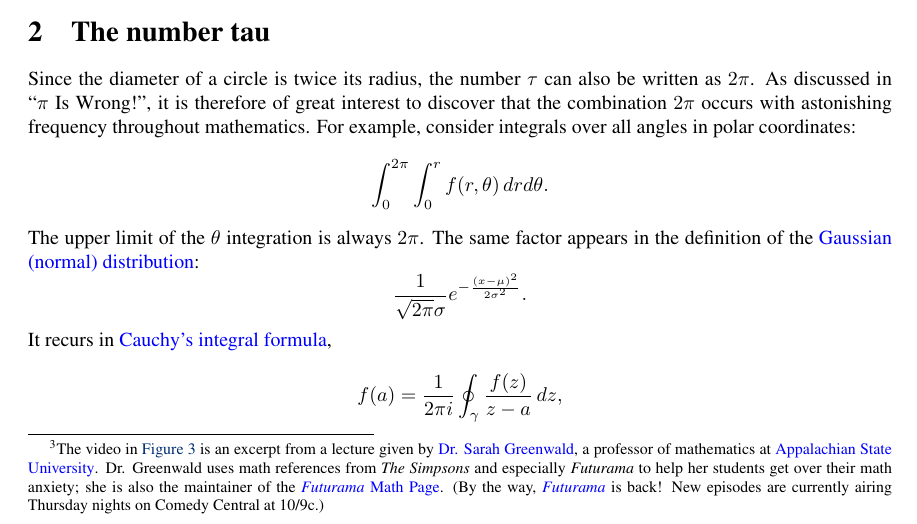
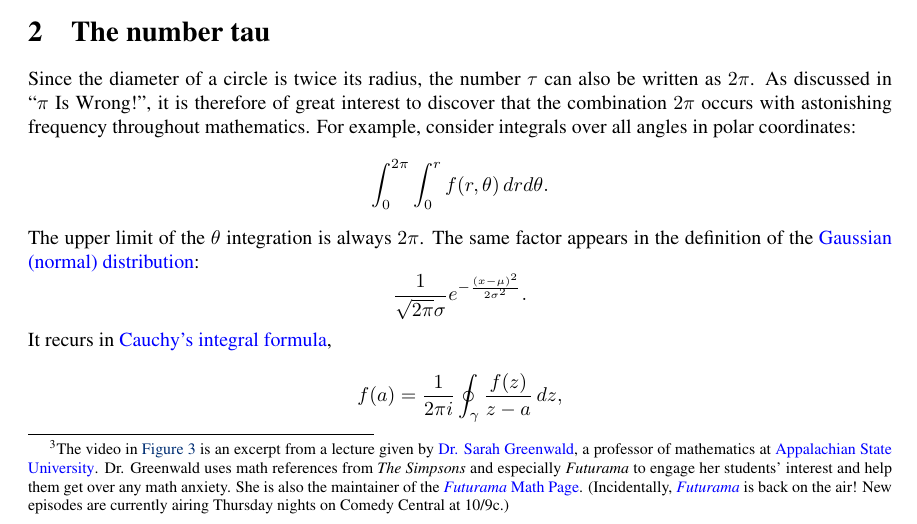
Before and after one commit to skiasaurus/tau_manifesto, a LaTeX document (tau-manifesto.tex): part of page 2 of 22, cut so that both start at the same text. Compiled offline with pdfLaTeX.

Commit message:
exclamation

```diff
--- a/tau-manifesto.tex
+++ b/tau-manifesto.tex
@@ -57,7 +57,7 @@ Before proceeding with the demonstration that $\tau$ is the natural choice for t
 \caption{The Google logo on March 14, 2010 (``Pi Day'').\label{fig:google_pi_day.}}
 \end{figure}
 
-Meanwhile, some people memorize dozens, hundreds, even \href{http://en.wikipedia.org/wiki/Lu_Chao}{\emph{thousands}} of digits of this mystical number. What kind of sad sack memorizes even 50 digits of $\pi$ (\hyperref[fig:futurama_video]{Figure~}\ref{fig:futurama_video})?\footnote{The video in \hyperref[fig:futurama_video]{Figure~}\ref{fig:futurama_video} is an excerpt from a lecture given by \href{http://mathsci.appstate.edu/~sjg/}{Dr. Sarah Greenwald}, a professor of mathematics at \href{http://www.appstate.edu/}{Appalachian State University}. Dr. Greenwald uses math references from \emph{The Simpsons} and especially \emph{Futurama} to help her students get over their math anxiety; she is also the maintainer of the \href{http://www.futuramamath.com/}{\emph{Futurama} Math Page}. (By the way, \href{http://www.comedycentral.com/shows/futurama/index.jhtml}{\emph{Futurama}} is back! New episodes are currently airing Thursday nights on Comedy Central at 10/9c.)}
+Meanwhile, some people memorize dozens, hundreds, even \href{http://en.wikipedia.org/wiki/Lu_Chao}{\emph{thousands}} of digits of this mystical number. What kind of sad sack memorizes even 50 digits of $\pi$ (\hyperref[fig:futurama_video]{Figure~}\ref{fig:futurama_video})?\footnote{The video in \hyperref[fig:futurama_video]{Figure~}\ref{fig:futurama_video} is an excerpt from a lecture given by \href{http://mathsci.appstate.edu/~sjg/}{Dr. Sarah Greenwald}, a professor of mathematics at \href{http://www.appstate.edu/}{Appalachian State University}. Dr. Greenwald uses math references from \emph{The Simpsons} and especially \emph{Futurama} to engage her students' interest and help them get over any math anxiety. She is also the maintainer of the \href{http://www.futuramamath.com/}{\emph{Futurama} Math Page}. (Incidentally, \href{http://www.comedycentral.com/shows/futurama/index.jhtml}{\emph{Futurama}} is back on the air! New episodes are currently airing Thursday nights on Comedy Central at 10/9c.)}
 
 \begin{figure}
 \begin{center}
```
Also changed, not shown: 1 other file.
